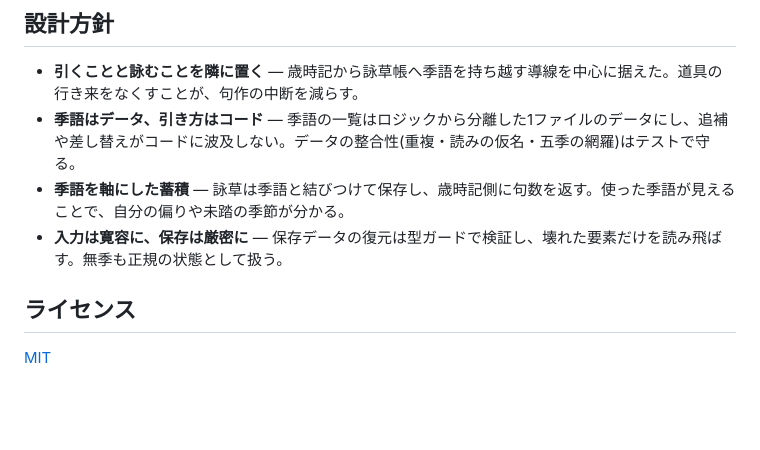
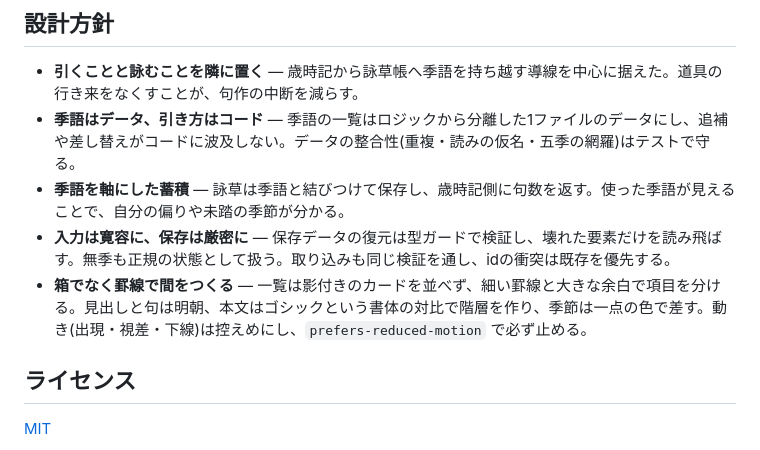
Before and after one commit to miruky/saijiki, a Markdown page: README.md, the part around the change printed below. GitHub-like rendering; blank space fills up the shorter version.

```diff
--- a/README.md
+++ b/README.md
@@ -106,7 +114,8 @@ GitHub Pagesではリポジトリ名のサブパスで配信されるため、
 - **引くことと詠むことを隣に置く** — 歳時記から詠草帳へ季語を持ち越す導線を中心に据えた。道具の行き来をなくすことが、句作の中断を減らす。
 - **季語はデータ、引き方はコード** — 季語の一覧はロジックから分離した1ファイルのデータにし、追補や差し替えがコードに波及しない。データの整合性(重複・読みの仮名・五季の網羅)はテストで守る。
 - **季語を軸にした蓄積** — 詠草は季語と結びつけて保存し、歳時記側に句数を返す。使った季語が見えることで、自分の偏りや未踏の季節が分かる。
-- **入力は寛容に、保存は厳密に** — 保存データの復元は型ガードで検証し、壊れた要素だけを読み飛ばす。無季も正規の状態として扱う。
+- **入力は寛容に、保存は厳密に** — 保存データの復元は型ガードで検証し、壊れた要素だけを読み飛ばす。無季も正規の状態として扱う。取り込みも同じ検証を通し、idの衝突は既存を優先する。
+- **箱でなく罫線で間をつくる** — 一覧は影付きのカードを並べず、細い罫線と大きな余白で項目を分ける。見出しと句は明朝、本文はゴシックという書体の対比で階層を作り、季節は一点の色で差す。動き(出現・視差・下線)は控えめにし、`prefers-reduced-motion` で必ず止める。
 
 ## ライセンス
 
```
Also changed, not shown: other parts of README.md (+21 -13 lines).
